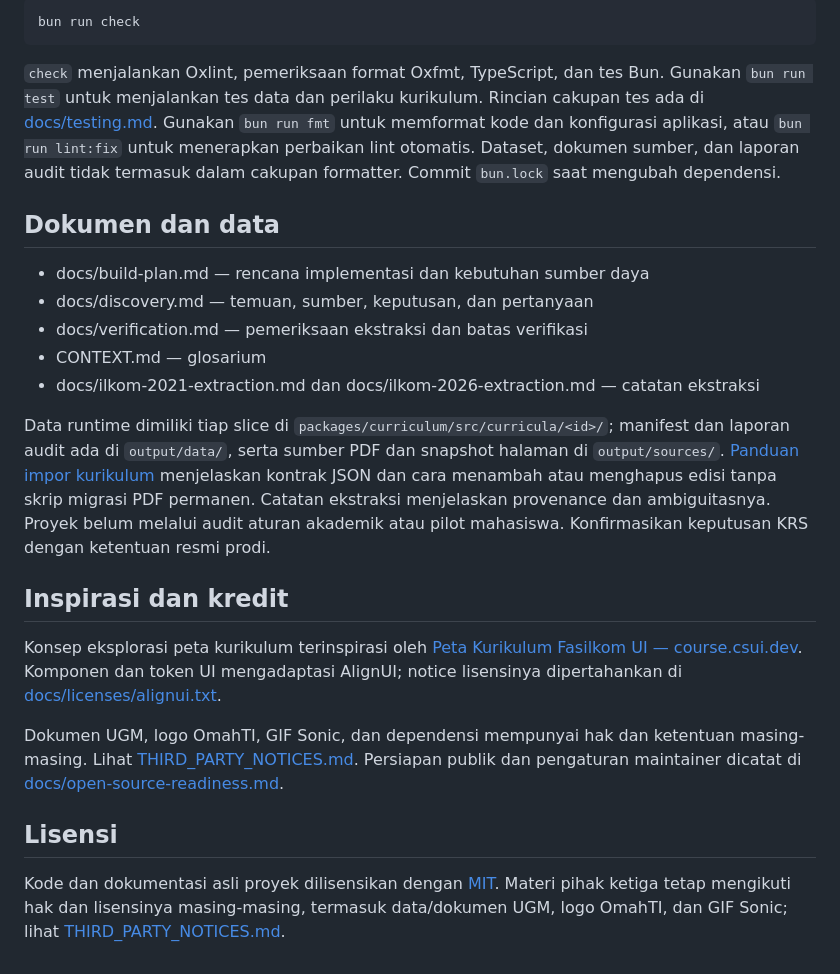
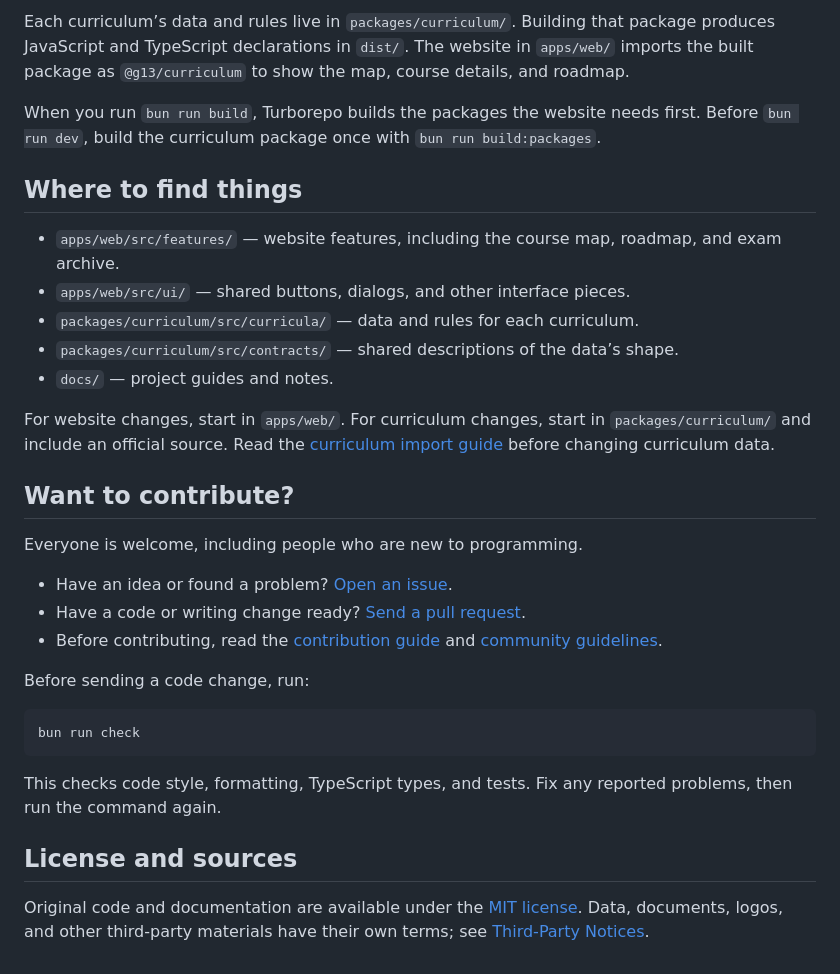
Before and after one commit to Andhiki/g-13, a Markdown page: README.md, the part around one of its changes. Drawn GitHub-style.

````diff
--- a/README.md
+++ b/README.md
@@ -69,44 +66,47 @@ Pemeriksaan lokal:
 
-    bun run check
+Each curriculum’s data and rules live in `packages/curriculum/`. Building that
+package produces JavaScript and TypeScript declarations in `dist/`. The website
+in `apps/web/` imports the built package as `@g13/curriculum` to show the map,
+course details, and roadmap.
 
-`check` menjalankan Oxlint, pemeriksaan format Oxfmt, TypeScript, dan tes Bun.
-Gunakan `bun run test` untuk menjalankan tes data dan perilaku kurikulum.
-Rincian cakupan tes ada di [docs/testing.md](docs/testing.md).
-Gunakan `bun run fmt` untuk memformat kode dan konfigurasi aplikasi, atau
-`bun run lint:fix` untuk menerapkan perbaikan lint otomatis.
-Dataset, dokumen sumber, dan laporan audit tidak termasuk dalam cakupan formatter.
-Commit `bun.lock` saat mengubah dependensi.
+When you run `bun run build`, Turborepo builds the packages the website needs
+first. Before `bun run dev`, build the curriculum package once with
+`bun run build:packages`.
 
-## Dokumen dan data
+## Where to find things
 
-- docs/build-plan.md — rencana implementasi dan kebutuhan sumber daya
-- docs/discovery.md — temuan, sumber, keputusan, dan pertanyaan
-- docs/verification.md — pemeriksaan ekstraksi dan batas verifikasi
-- CONTEXT.md — glosarium
-- docs/ilkom-2021-extraction.md dan docs/ilkom-2026-extraction.md — catatan ekstraksi
+- `apps/web/src/features/` — website features, including the course map,
+  roadmap, and exam archive.
+- `apps/web/src/ui/` — shared buttons, dialogs, and other interface pieces.
+- `packages/curriculum/src/curricula/` — data and rules for each curriculum.
+- `packages/curriculum/src/contracts/` — shared descriptions of the data’s shape.
+- `docs/` — project guides and notes.
 
-Data runtime dimiliki tiap slice di `packages/curriculum/src/curricula/<id>/`;
-manifest dan laporan audit ada di `output/data/`, serta sumber
-PDF dan snapshot halaman di `output/sources/`. [Panduan impor kurikulum](docs/curriculum-import.md) menjelaskan kontrak JSON dan
-cara menambah atau menghapus edisi tanpa skrip migrasi PDF permanen. Catatan ekstraksi menjelaskan
-provenance dan ambiguitasnya. Proyek belum melalui audit aturan akademik atau
-pilot mahasiswa. Konfirmasikan keputusan KRS dengan ketentuan resmi prodi.
+For website changes, start in `apps/web/`. For curriculum changes, start in
+`packages/curriculum/` and include an official source. Read the
+[curriculum import guide](docs/curriculum-import.md) before changing curriculum
+data.
 
-## Inspirasi dan kredit
+## Want to contribute?
 
-Konsep eksplorasi peta kurikulum terinspirasi oleh
-[Peta Kurikulum Fasilkom UI — course.csui.dev](https://course.csui.dev/).
-Komponen dan token UI mengadaptasi AlignUI; notice lisensinya dipertahankan di
-[docs/licenses/alignui.txt](docs/licenses/alignui.txt).
+Everyone is welcome, including people who are new to programming.
 
-Dokumen UGM, logo OmahTI, GIF Sonic, dan dependensi mempunyai hak dan ketentuan
-masing-masing. Lihat [THIRD_PARTY_NOTICES.md](THIRD_PARTY_NOTICES.md).
-Persiapan publik dan pengaturan maintainer dicatat di
-[docs/open-source-readiness.md](docs/open-source-readiness.md).
+- Have an idea or found a problem? [Open an issue](https://github.com/Andhiki/g-13/issues).
+- Have a code or writing change ready? [Send a pull request](https://github.com/Andhiki/g-13/pulls).
+- Before contributing, read the [contribution guide](CONTRIBUTING.md) and
+  [community guidelines](CODE_OF_CONDUCT.md).
 
-## Lisensi
+Before sending a code change, run:
 
-Kode dan dokumentasi asli proyek dilisensikan dengan [MIT](LICENSE).
-Materi pihak ketiga tetap mengikuti hak dan lisensinya masing-masing, termasuk
-data/dokumen UGM, logo OmahTI, dan GIF Sonic; lihat
-[THIRD_PARTY_NOTICES.md](THIRD_PARTY_NOTICES.md).
+```sh
+bun run check
+```
+
+This checks code style, formatting, TypeScript types, and tests. Fix any reported
+problems, then run the command again.
+
+## License and sources
+
+Original code and documentation are available under the [MIT license](LICENSE).
+Data, documents, logos, and other third-party materials have their own terms;
+see [Third-Party Notices](THIRD_PARTY_NOTICES.md).
````
Also changed, not shown: other parts of README.md (+46 -49 lines), CHANGELOG.md (+13 -2 lines), docs/images/peta-kurikulum-preview.png (added), 11 other files.
